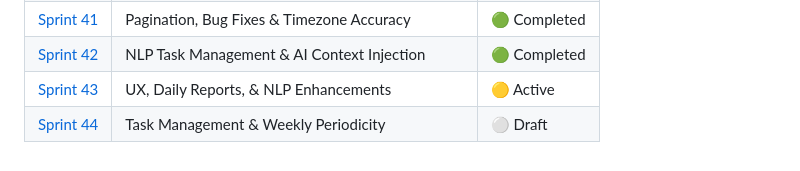
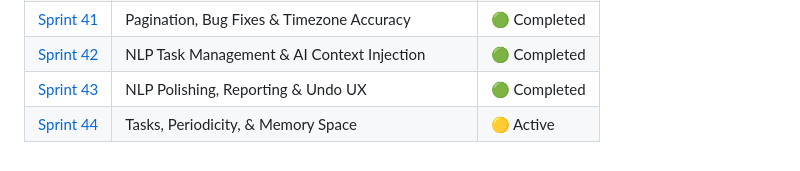
Before and after one commit to james19hadley/pulse-monolith-bot, a Markdown page: docs/sprints/00_SPRINTS_MASTER.md, the part around the change. GitHub-like rendering.

Commit message:
docs: advance to Sprint 44

```diff
--- a/docs/sprints/00_SPRINTS_MASTER.md
+++ b/docs/sprints/00_SPRINTS_MASTER.md
@@ -73,5 +73,5 @@ Every new Sprint Markdown file must follow this strict structure to maintain con
 | [Sprint 40](40_CONVERSATIONAL_TUNING.md) | Conversational Tuning & Reflection Settings | 🟢 Completed |
 | [Sprint 41](41_PAGINATION_AND_BUGS.md) | Pagination, Bug Fixes & Timezone Accuracy | 🟢 Completed |
 | [Sprint 42](42_NLP_TASK_MANAGEMENT.md) | NLP Task Management & AI Context Injection | 🟢 Completed |
-| [Sprint 43](43_UX_REPORTS_NLP.md) | UX, Daily Reports, & NLP Enhancements | 🟡 Active |
-| [Sprint 44](44_TASKS_PERIODICITY.md) | Task Management & Weekly Periodicity | ⚪ Draft |
+| [Sprint 43](43_UX_REPORTS_NLP.md) | NLP Polishing, Reporting & Undo UX | 🟢 Completed |
+| [Sprint 44](44_TASKS_PERIODICITY.md) | Tasks, Periodicity, & Memory Space | 🟡 Active |
```
